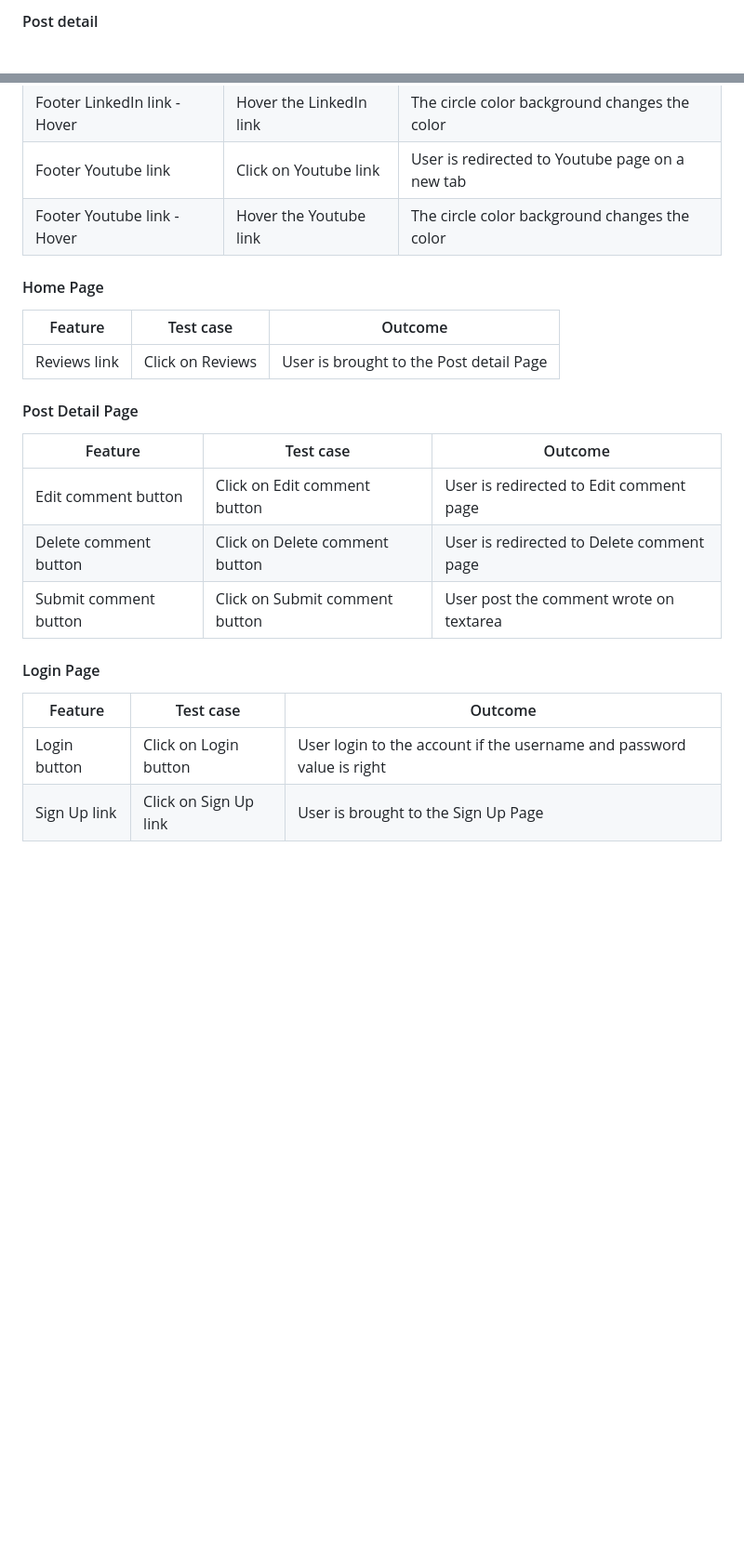
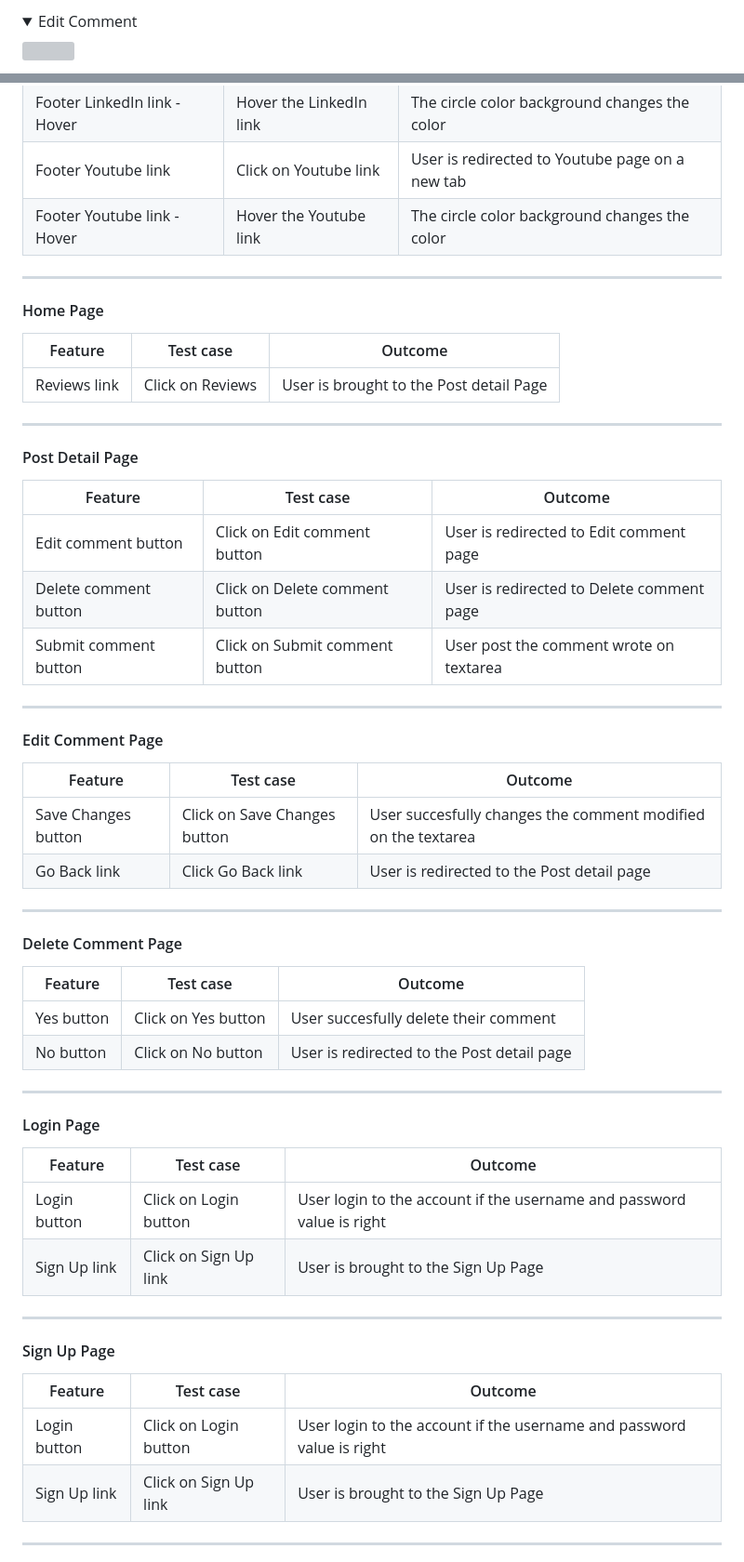
Before and after one commit to jpsantostefano/restaurant-advisor, a Markdown page: README.md, 2 parts joined by grey strips. Shown: that part at 93% size. GitHub-like rendering; folded sections open; blank space fills up the shorter version; grey boxes are pictures that could not be loaded.

```diff
--- a/README.md
+++ b/README.md
@@ -193,3 +211,6 @@ Not all stories have been implemented. Some have been left for future implementa
 
-#### Post detail
+<details>
+    <summary>Edit Comment</summary>
+    <img src="static/css/img/wireframes/edit-comment.jpg">
+</details>
 
@@ -310,10 +327,14 @@ views.py
 | Footer Youtube link | Click on Youtube link | User is redirected to Youtube page on a new tab |
 | Footer Youtube link - Hover | Hover the Youtube link | The circle color background changes the color |
 
+---
+
 #### Home Page
 | Feature | Test case | Outcome |
 |--|--|--|
 | Reviews link | Click on Reviews | User is brought to the Post detail Page
+
+---
 
 #### Post Detail Page
 | Feature | Test case | Outcome |
@@ -322,12 +343,37 @@ views.py
 | Delete comment button | Click on Delete comment button | User is redirected to Delete comment page |
 | Submit comment button | Click on Submit comment button | User post the comment wrote on textarea |
 
+---
+
+#### Edit Comment Page
+| Feature | Test case | Outcome |
+|--|--|--|
+| Save Changes button | Click on Save Changes button | User succesfully changes the comment modified on the textarea |
+| Go Back link | Click Go Back link | User is redirected to the Post detail page |
+
+---
+
+#### Delete Comment Page
+| Feature | Test case | Outcome |
+|--|--|--|
+| Yes button | Click on Yes button | User succesfully delete their comment |
+| No button | Click on No button | User is redirected to the Post detail page |
+
+---
+
 #### Login Page
 | Feature | Test case | Outcome |
 |--|--|--|
 | Login button | Click on Login button | User login to the account if the username and password value is right |
 | Sign Up link | Click on Sign Up link | User is brought to the Sign Up Page |
 
+---
 
+#### Sign Up Page
+| Feature | Test case | Outcome |
+|--|--|--|
+| Login button | Click on Login button | User login to the account if the username and password value is right |
+| Sign Up link | Click on Sign Up link | User is brought to the Sign Up Page |
 
+---
 
```
Also changed, not shown: other parts of README.md (+67 -72 lines).
